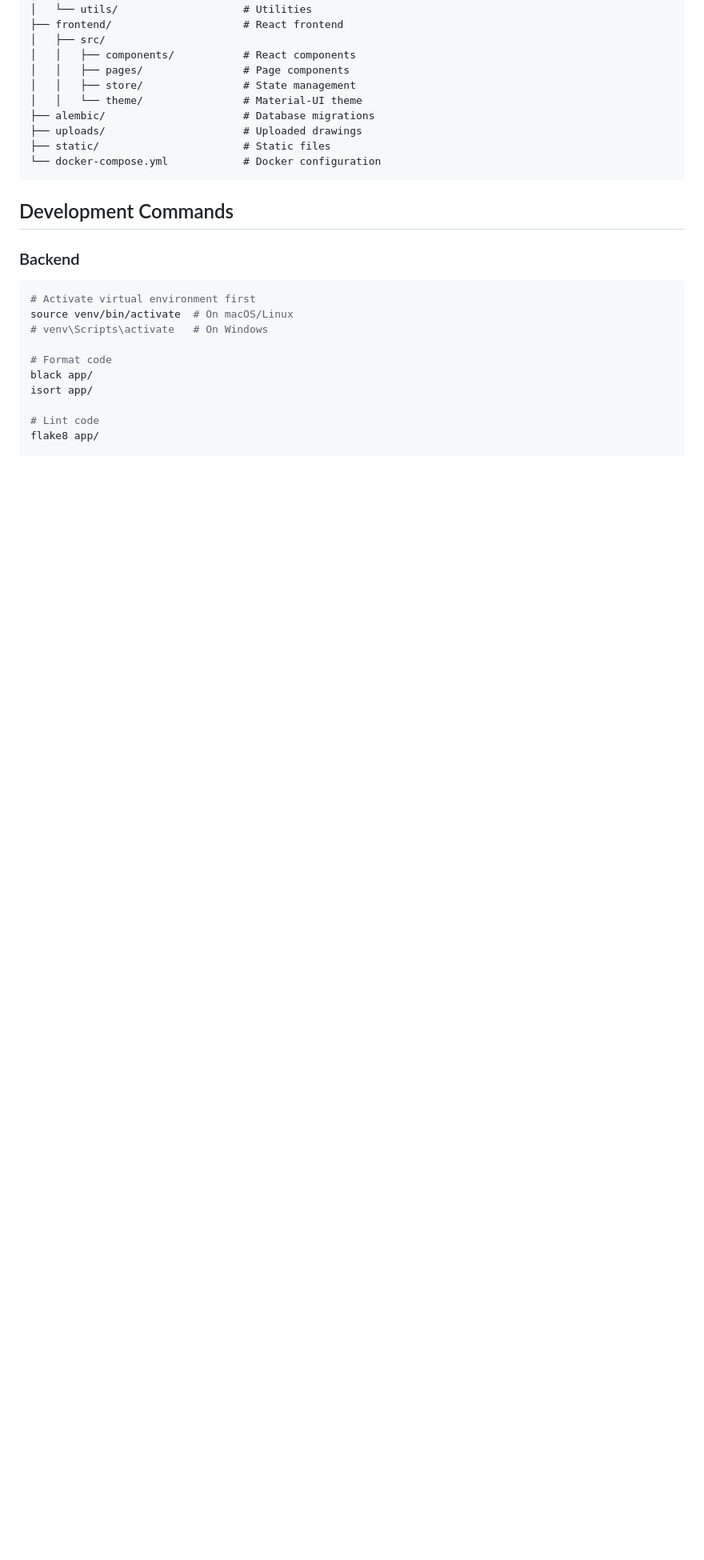
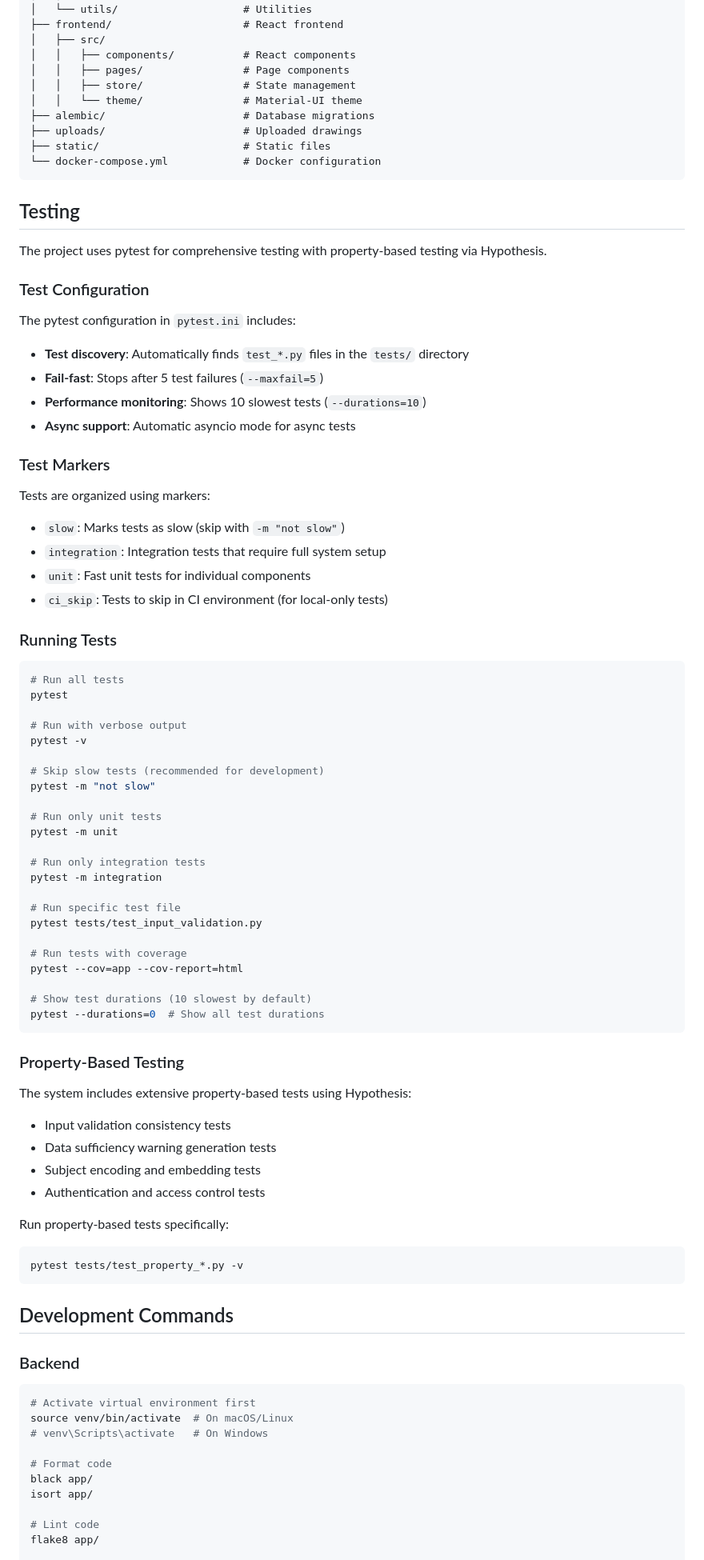
Before and after one commit to laniri/drawings, a Markdown page: README.md, the part around one of its changes. Shown at 80% size. GitHub-like rendering; blank space fills up the shorter version.

Commit message:
Add comprehensive testing documentation to README
- Document pytest configuration and test markers
- Add examples for running different types of tests
- Explain property-based testing with Hypothesis
- Include performance monitoring and coverage options
- Update development commands section with testing examples

````diff
--- a/README.md
+++ b/README.md
@@ -202,6 +202,67 @@ docker-compose -f docker-compose.dev.yml down
 └── docker-compose.yml            # Docker configuration
 ```
 
+## Testing
+
+The project uses pytest for comprehensive testing with property-based testing via Hypothesis.
+
+### Test Configuration
+
+The pytest configuration in `pytest.ini` includes:
+- **Test discovery**: Automatically finds `test_*.py` files in the `tests/` directory
+- **Fail-fast**: Stops after 5 test failures (`--maxfail=5`)
+- **Performance monitoring**: Shows 10 slowest tests (`--durations=10`)
+- **Async support**: Automatic asyncio mode for async tests
+
+### Test Markers
+
+Tests are organized using markers:
+- `slow`: Marks tests as slow (skip with `-m "not slow"`)
+- `integration`: Integration tests that require full system setup
+- `unit`: Fast unit tests for individual components
+- `ci_skip`: Tests to skip in CI environment (for local-only tests)
+
+### Running Tests
+
+```bash
+# Run all tests
+pytest
+
+# Run with verbose output
+pytest -v
+
+# Skip slow tests (recommended for development)
+pytest -m "not slow"
+
+# Run only unit tests
+pytest -m unit
+
+# Run only integration tests
+pytest -m integration
+
+# Run specific test file
+pytest tests/test_input_validation.py
+
+# Run tests with coverage
+pytest --cov=app --cov-report=html
+
+# Show test durations (10 slowest by default)
+pytest --durations=0  # Show all test durations
+```
+
+### Property-Based Testing
+
+The system includes extensive property-based tests using Hypothesis:
+- Input validation consistency tests
+- Data sufficiency warning generation tests
+- Subject encoding and embedding tests
+- Authentication and access control tests
+
+Run property-based tests specifically:
+```bash
+pytest tests/test_property_*.py -v
+```
+
 ## Development Commands
 
 ### Backend
````
Also changed, not shown: other parts of README.md (+6 -1 lines).
